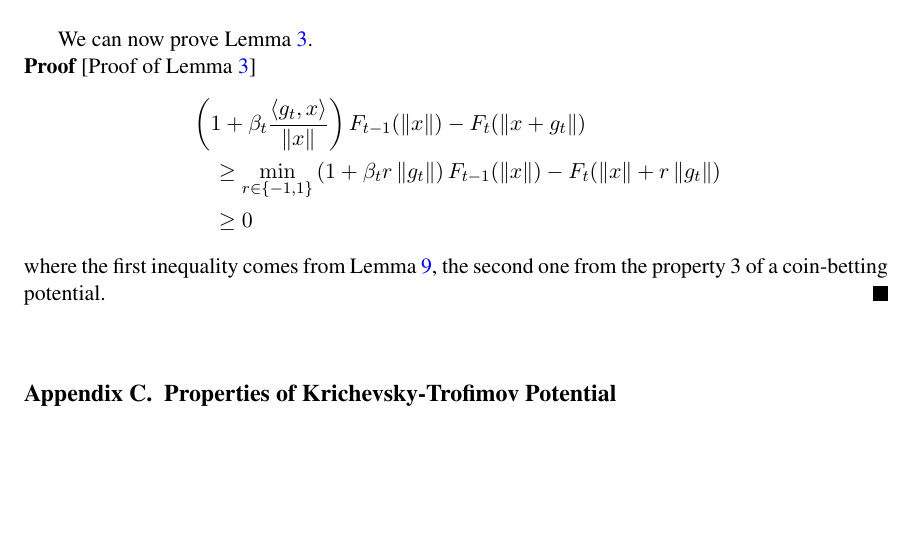
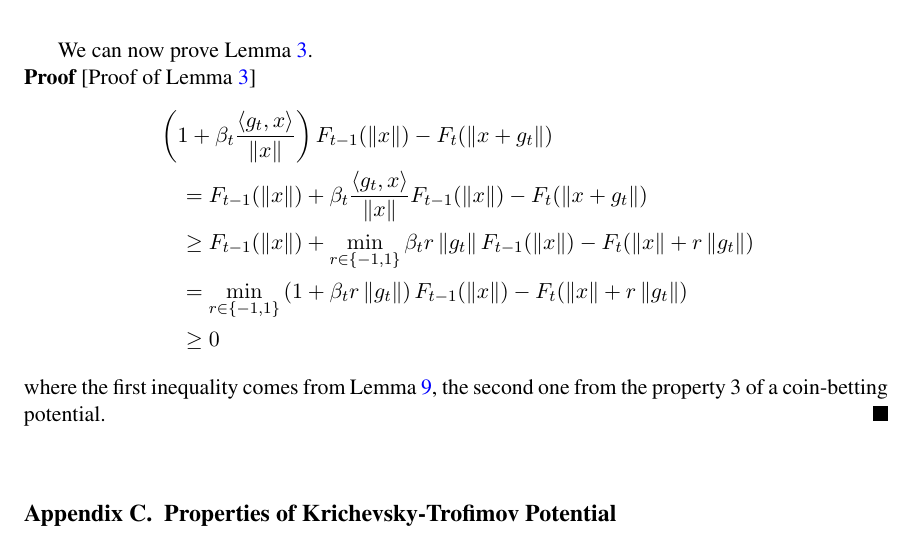
Before and after one commit to DavidPal/coin-betting-and-online-learning, a LaTeX document (main.tex, which reads appendix-reductions.tex): part of page 16 of 19, cut so that both start at the same text, the shorter picture padded with empty space. Compiled offline with pdfLaTeX.

Commit message:
more details in proof lemma recursion

```diff
--- a/appendix-reductions.tex
+++ b/appendix-reductions.tex
@@ -67,7 +67,9 @@ We can now prove Lemma~\ref{lemma:recursion_hilbert}.
 \begin{proof}[Proof of Lemma~\ref{lemma:recursion_hilbert}]
 \begin{align*}
 &\left(1 + \beta_t \frac{\langle g_t, x \rangle}{\|x\|} \right) F_{t-1}(\norm{x}) - F_t(\norm{x + g_t}) \\
-&\quad \geq \min_{r \in \{-1,1\}} \left(1 + \beta_t r \norm{g_t} \right) F_{t-1}(\norm{x}) - F_t(\norm{x} + r \norm{g_t}) \\
+&\quad = F_{t-1}(\norm{x}) + \beta_t \frac{\langle g_t, x \rangle}{\|x\|} F_{t-1}(\norm{x}) - F_t(\norm{x + g_t}) \\
+&\quad \geq F_{t-1}(\norm{x})+\min_{r \in \{-1,1\}} \beta_t r \norm{g_t} F_{t-1}(\norm{x}) - F_t(\norm{x} + r \norm{g_t}) \\
+&\quad =\min_{r \in \{-1,1\}} \left(1 + \beta_t r \norm{g_t}\right) F_{t-1}(\norm{x}) - F_t(\norm{x} + r \norm{g_t}) \\
 &\quad \geq 0
 \end{align*}
 where the first inequality comes from Lemma~\ref{lemma:extremes}, the second one from the property 3 of a coin-betting potential.
```
